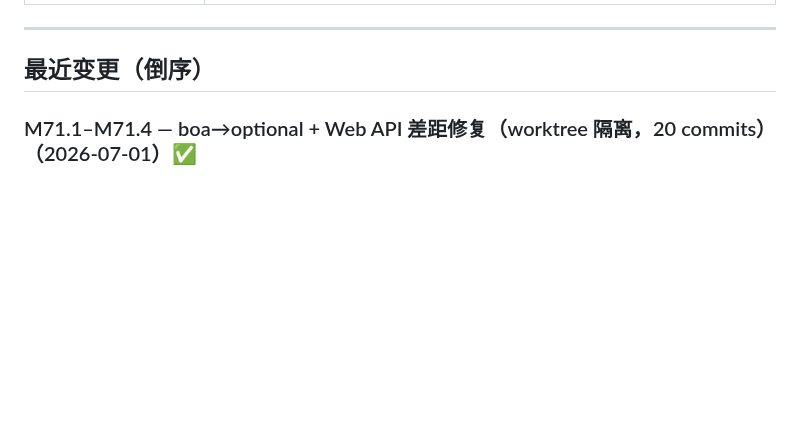
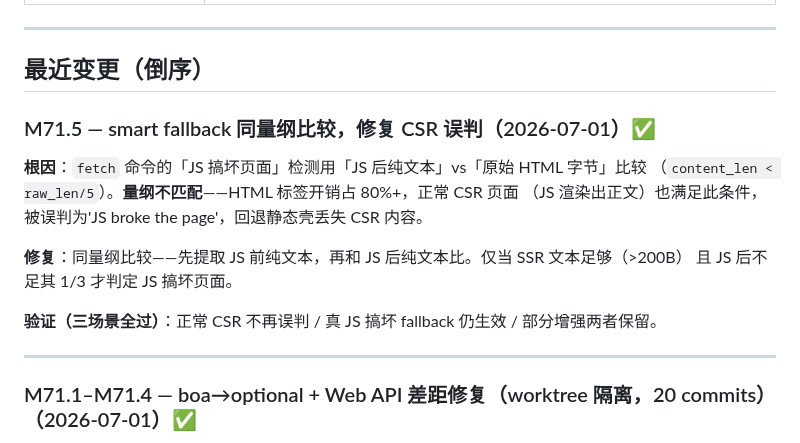
Before and after one commit to dyyz1993/browser, a Markdown page: PROGRESS.md, the part around the change. GitHub-like rendering; blank space fills up the shorter version.

Commit message:
docs(progress): 记录 M71.5 smart fallback 修复

```diff
--- a/PROGRESS.md
+++ b/PROGRESS.md
@@ -28,6 +28,19 @@
 ---
 
 ## 最近变更（倒序）
+
+### M71.5 — smart fallback 同量纲比较，修复 CSR 误判（2026-07-01）✅
+
+**根因**：`fetch` 命令的「JS 搞坏页面」检测用「JS 后纯文本」vs「原始 HTML 字节」比较
+（`content_len < raw_len/5`）。**量纲不匹配**——HTML 标签开销占 80%+，正常 CSR 页面
+（JS 渲染出正文）也满足此条件，被误判为'JS broke the page'，回退静态壳丢失 CSR 内容。
+
+**修复**：同量纲比较——先提取 JS 前纯文本，再和 JS 后纯文本比。仅当 SSR 文本足够（>200B）
+且 JS 后不足其 1/3 才判定 JS 搞坏页面。
+
+**验证（三场景全过）**：正常 CSR 不再误判 / 真 JS 搞坏 fallback 仍生效 / 部分增强两者保留。
+
+---
 
 ### M71.1–M71.4 — boa→optional + Web API 差距修复（worktree 隔离，20 commits）（2026-07-01）✅
 
```
